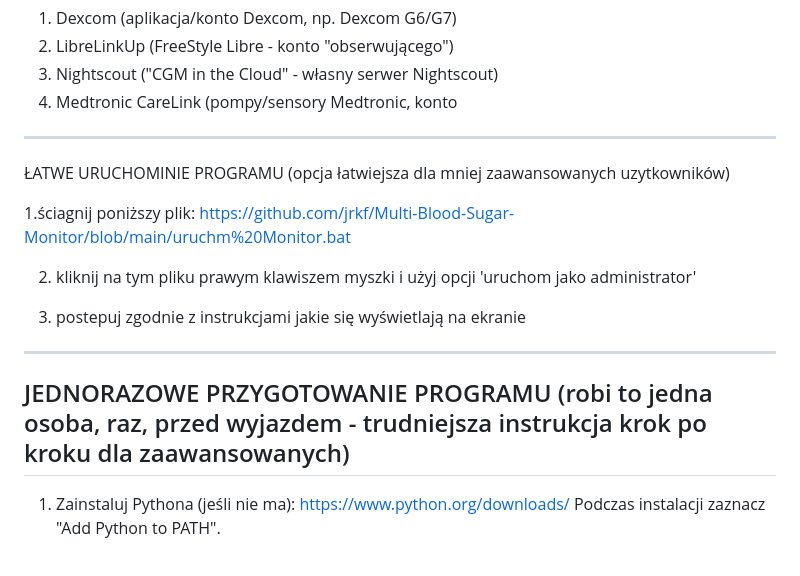
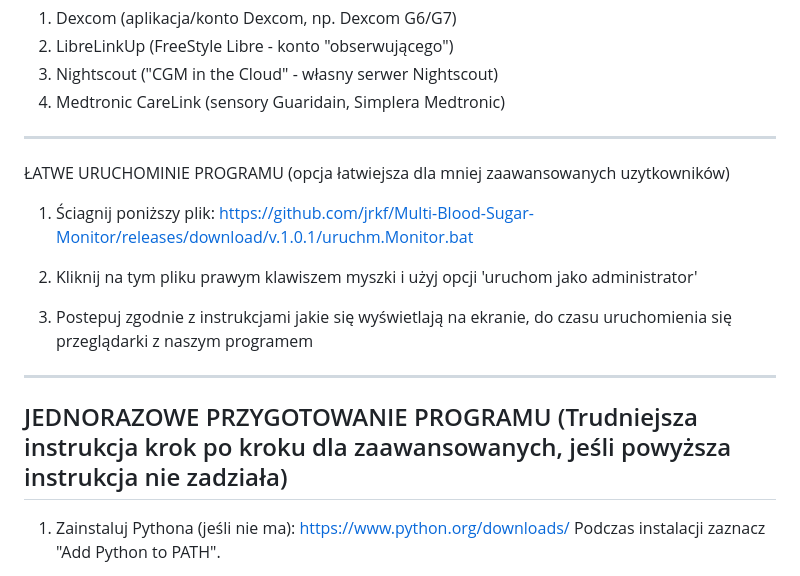
Before and after one commit to jrkf/Multi-Blood-Sugar-Monitor, a Markdown page: README.md, the part around the change. GitHub-like rendering.

```diff
--- a/README.md
+++ b/README.md
@@ -15,21 +15,20 @@ kafelki pojawią się razem na jednej stronie:
   1. Dexcom (aplikacja/konto Dexcom, np. Dexcom G6/G7)
   2. LibreLinkUp (FreeStyle Libre - konto "obserwującego")
   3. Nightscout ("CGM in the Cloud" - własny serwer Nightscout)
-  4. Medtronic CareLink (pompy/sensory Medtronic, konto
+  4. Medtronic CareLink (sensory Guaridain, Simplera Medtronic)
 
 -------------
 
 ŁATWE URUCHOMINIE PROGRAMU (opcja łatwiejsza dla mniej zaawansowanych uzytkowników)
 
-1.ściagnij poniższy plik:
-https://github.com/jrkf/Multi-Blood-Sugar-Monitor/blob/main/uruchm%20Monitor.bat
+1. Ściagnij poniższy plik: https://github.com/jrkf/Multi-Blood-Sugar-Monitor/releases/download/v.1.0.1/uruchm.Monitor.bat
 
-2. kliknij na tym pliku prawym klawiszem myszki i użyj opcji 'uruchom jako administrator'
+2. Kliknij na tym pliku prawym klawiszem myszki i użyj opcji 'uruchom jako administrator'
 
-3. postepuj zgodnie z instrukcjami jakie się wyświetlają na ekranie
+3. Postepuj zgodnie z instrukcjami jakie się wyświetlają na ekranie, do czasu uruchomienia się przeglądarki z naszym programem
 ------------------------------------------------------------------------------
 
-JEDNORAZOWE PRZYGOTOWANIE PROGRAMU (robi to jedna osoba, raz, przed wyjazdem - trudniejsza instrukcja krok po kroku dla zaawansowanych)
+JEDNORAZOWE PRZYGOTOWANIE PROGRAMU (Trudniejsza instrukcja krok po kroku dla zaawansowanych, jeśli powyższa instrukcja nie zadziała)
 ------------------------------------------------------------------------------
 1. Zainstaluj Pythona (jeśli nie ma): https://www.python.org/downloads/
    Podczas instalacji zaznacz "Add Python to PATH".
```
